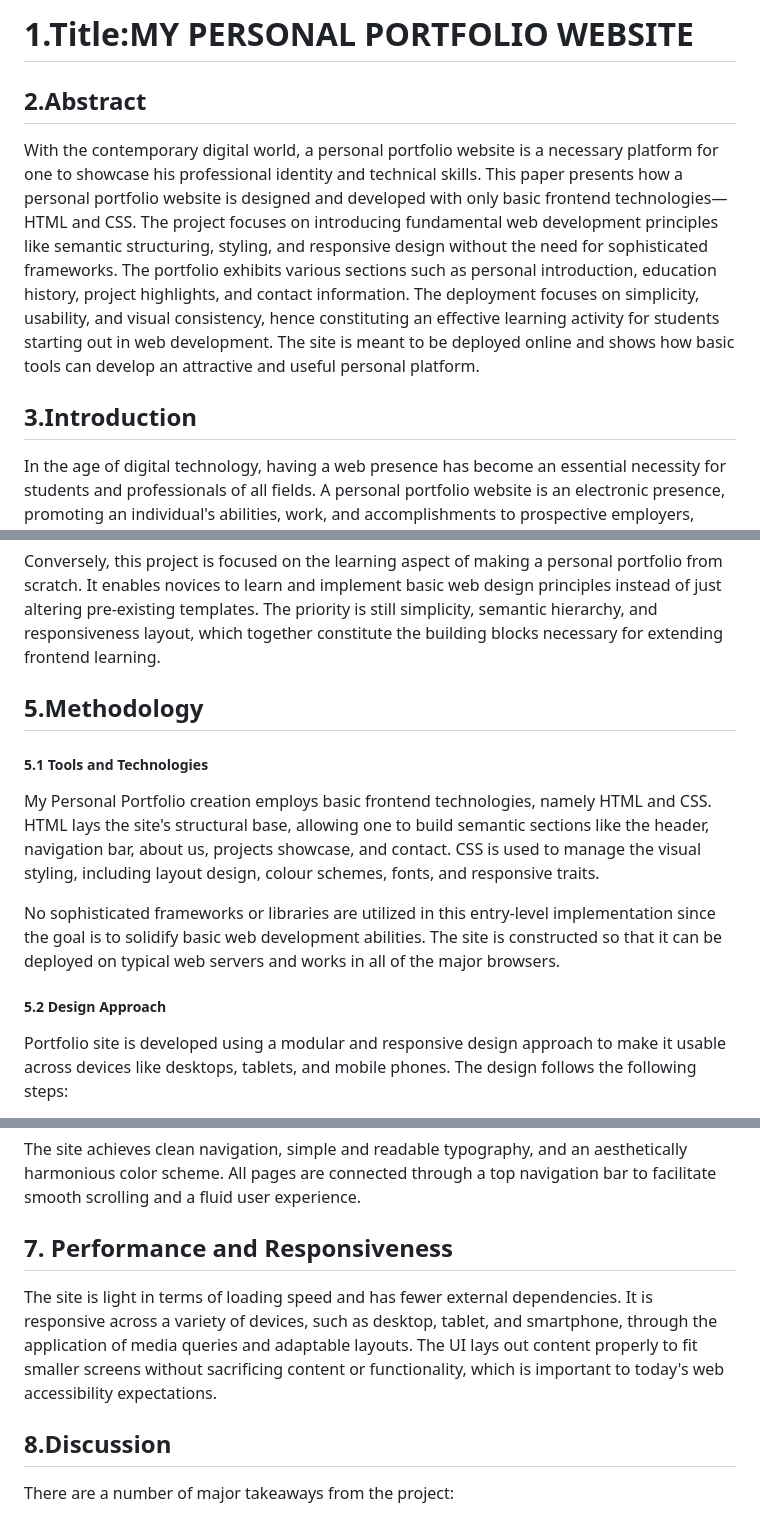
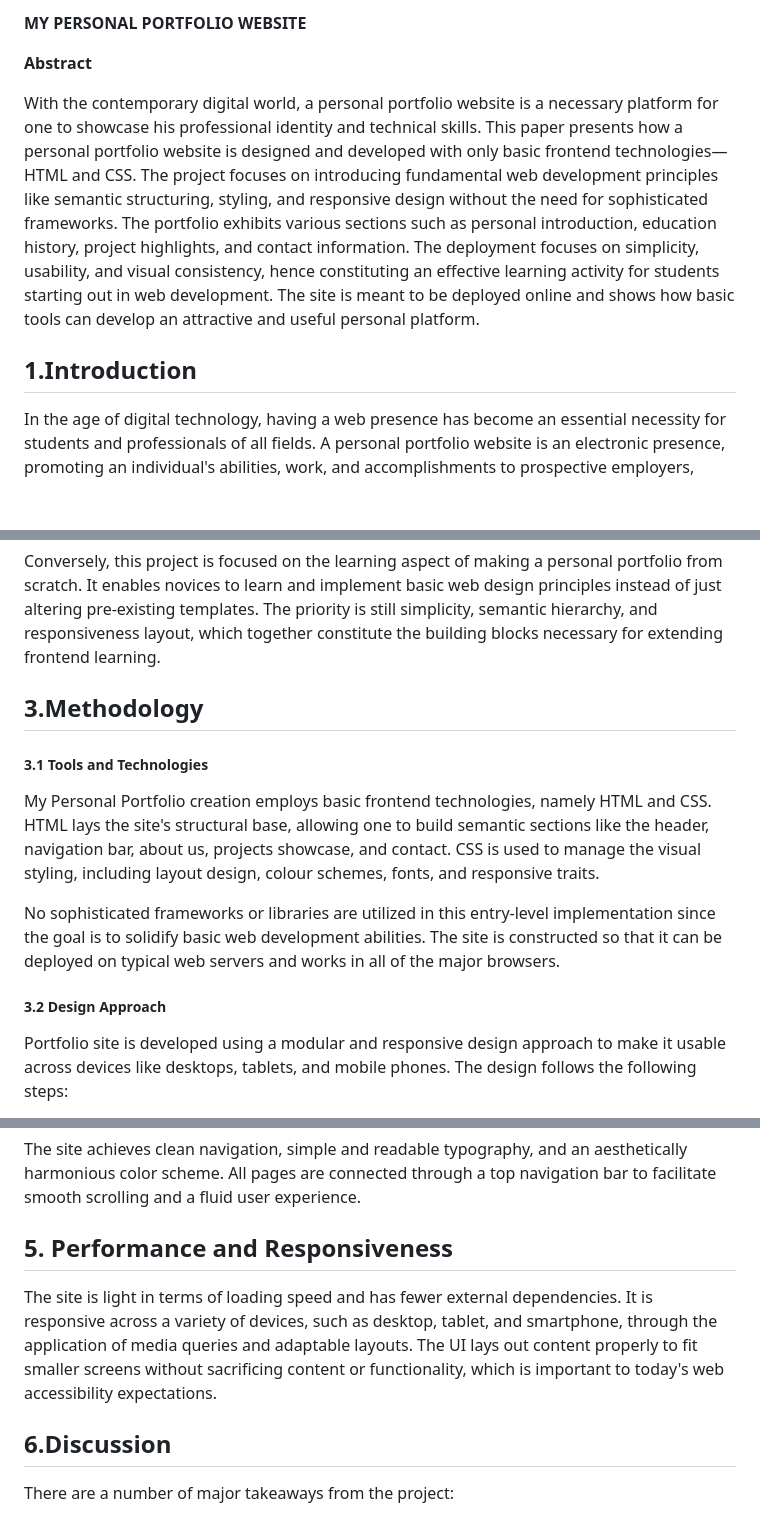
Before and after one commit to manideepika-komatireddy/My-Personal-Portfolio, a Markdown page: README.md, 3 parts joined by grey strips. Rendered like a GitHub page; blank space fills up the shorter version.

Commit message:
Update README with detailed project overview
Revised the README to enhance clarity and structure, adding sections on methodology, performance, and future work for better project understanding.

```diff
--- a/README.md
+++ b/README.md
@@ -1,12 +1,11 @@
-# 1.Title:MY PERSONAL PORTFOLIO WEBSITE
+**MY PERSONAL PORTFOLIO WEBSITE**
 
 
-
-## 2.Abstract
+**Abstract**
 
 With the contemporary digital world, a personal portfolio website is a necessary platform for one to showcase his professional identity and technical skills. This paper presents how a personal portfolio website is designed and developed with only basic frontend technologies—HTML and CSS. The project focuses on introducing fundamental web development principles like semantic structuring, styling, and responsive design without the need for sophisticated frameworks. The portfolio exhibits various sections such as personal introduction, education history, project highlights, and contact information. The deployment focuses on simplicity, usability, and visual consistency, hence constituting an effective learning activity for students starting out in web development. The site is meant to be deployed online and shows how basic tools can develop an attractive and useful personal platform.
 
-## 3.Introduction
+## 1.Introduction
 
 In the age of digital technology, having a web presence has become an essential necessity for students and professionals of all fields. A personal portfolio website is an electronic presence, promoting an individual's abilities, work, and accomplishments to prospective employers, partners, and fellow scholars. In contrast to social media profiles or third-party sites, a personal portfolio offers complete artistic control over the presentation of content as well as design.
 
@@ -30,9 +29,9 @@ Conversely, this project is focused on the learning aspect of making a personal
 
 
 
-## 5.Methodology
+## 3.Methodology
 
-##### 5.1 Tools and Technologies
+##### 3.1 Tools and Technologies
 
 My Personal Portfolio creation employs basic frontend technologies, namely HTML and CSS. HTML lays the site's structural base, allowing one to build semantic sections like the header, navigation bar, about us, projects showcase, and contact. CSS is used to manage the visual styling, including layout design, colour schemes, fonts, and responsive traits.
 
@@ -40,7 +39,7 @@ No sophisticated frameworks or libraries are utilized in this entry-level implem
 
 
 
-##### 5.2 Design Approach
+##### 3.2 Design Approach
 
 Portfolio site is developed using a modular and responsive design approach to make it usable across devices like desktops, tablets, and mobile phones. The design follows the following steps:
 
@@ -86,13 +85,13 @@ The site achieves clean navigation, simple and readable typography, and an aesth
 
 
 
-## 7\. Performance and Responsiveness
+## 5. Performance and Responsiveness
 
 The site is light in terms of loading speed and has fewer external dependencies. It is responsive across a variety of devices, such as desktop, tablet, and smartphone, through the application of media queries and adaptable layouts. The UI lays out content properly to fit smaller screens without sacrificing content or functionality, which is important to today's web accessibility expectations.
 
 
 
-## 8.Discussion
+## 6.Discussion
 
 There are a number of major takeaways from the project:
 
```
Also changed, not shown: other parts of README.md (+5 -5 lines).
